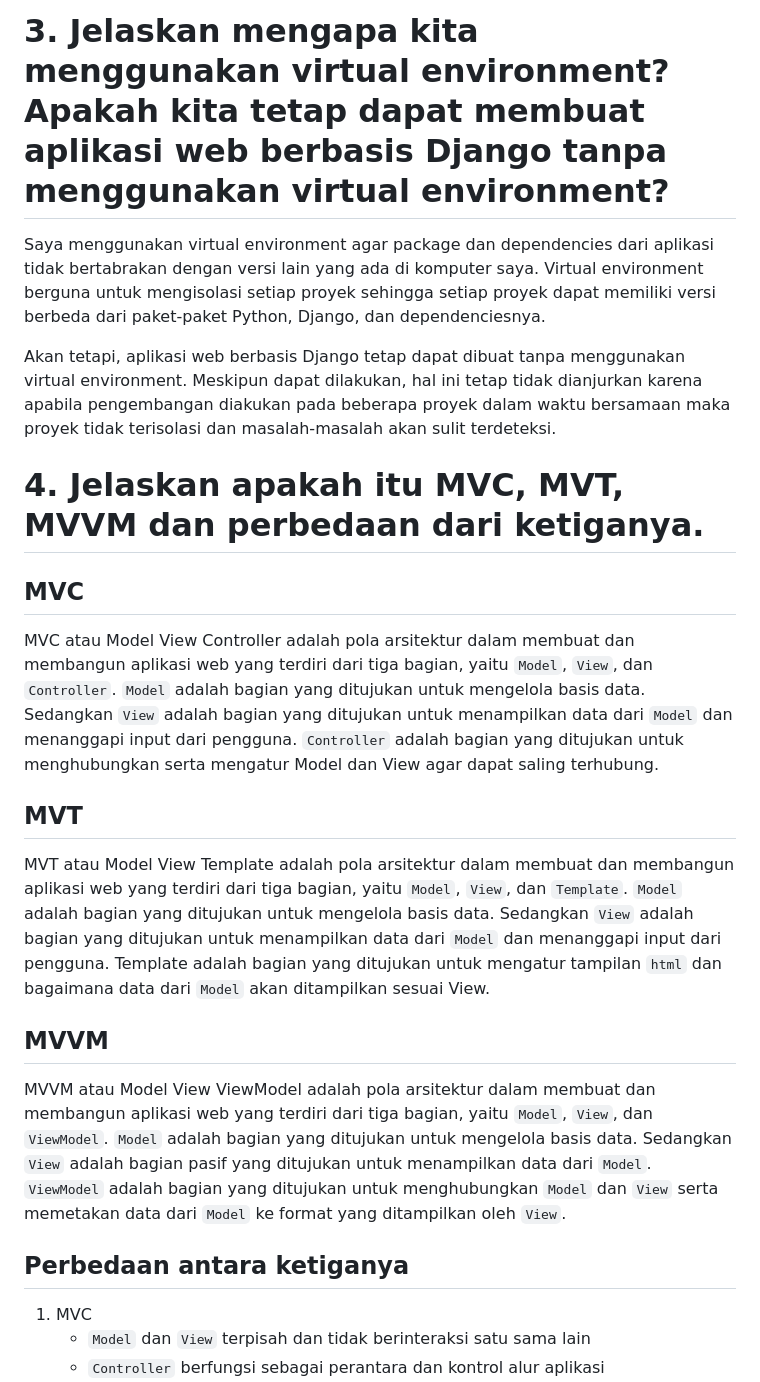
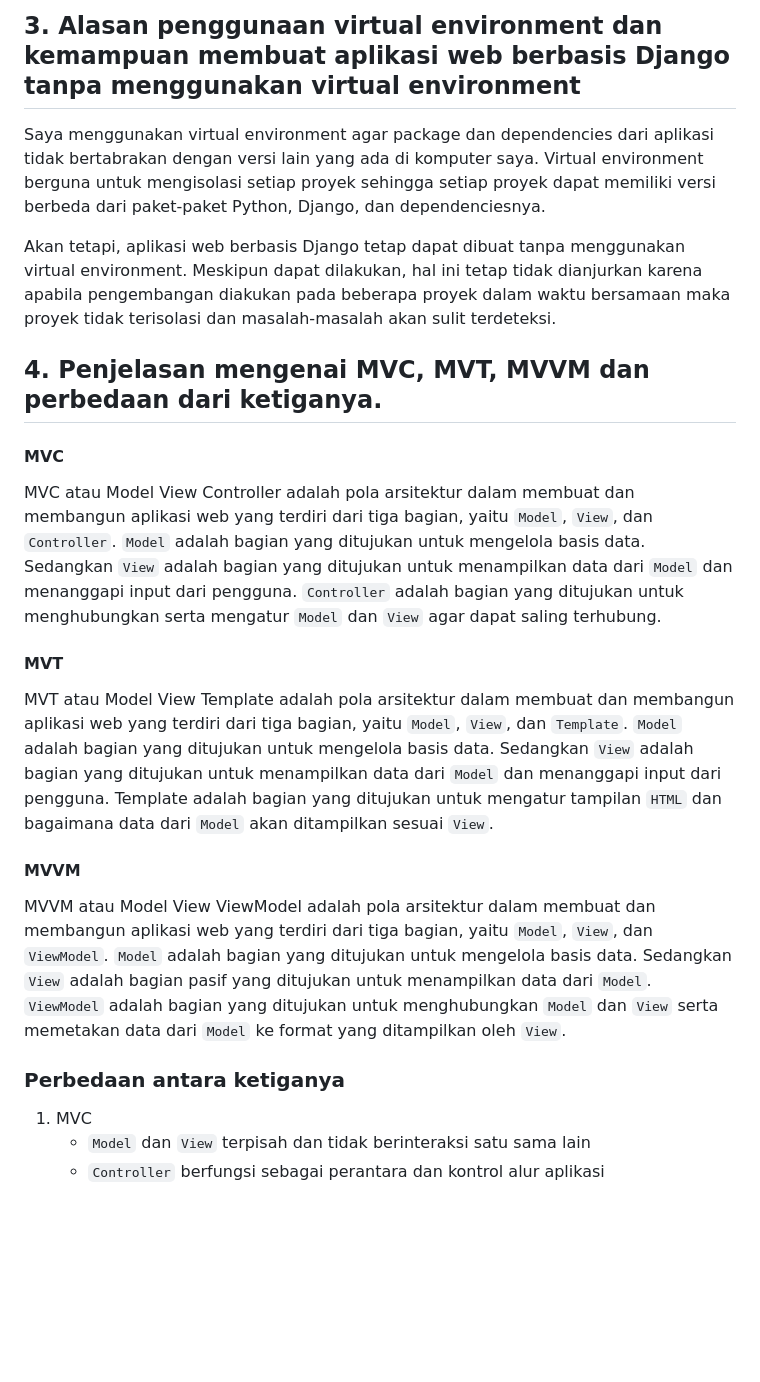
Before and after one commit to eelizabethmichelle/librory, a Markdown page: README.md, the part around the change printed below. Rendered like a GitHub page; blank space fills up the shorter version.

````diff
--- a/README.md
+++ b/README.md
@@ -63,20 +63,20 @@
 
-# 3. Jelaskan mengapa kita menggunakan virtual environment? Apakah kita tetap dapat membuat aplikasi web berbasis Django tanpa menggunakan virtual environment?
+## 3. Alasan penggunaan virtual environment dan kemampuan membuat aplikasi web berbasis Django tanpa menggunakan virtual environment
 Saya menggunakan virtual environment agar package dan dependencies dari aplikasi tidak bertabrakan dengan versi lain yang ada di komputer saya. Virtual environment berguna untuk mengisolasi setiap proyek sehingga setiap proyek dapat memiliki versi berbeda dari paket-paket Python, Django, dan dependenciesnya.
 
 Akan tetapi, aplikasi web berbasis Django tetap dapat dibuat tanpa menggunakan virtual environment. Meskipun dapat dilakukan, hal ini tetap tidak dianjurkan karena apabila pengembangan diakukan pada beberapa proyek dalam waktu bersamaan maka proyek tidak terisolasi dan masalah-masalah akan sulit terdeteksi.
 
-# 4. Jelaskan apakah itu MVC, MVT, MVVM dan perbedaan dari ketiganya.
-## MVC
-MVC atau Model View Controller adalah pola arsitektur dalam membuat dan membangun aplikasi web yang terdiri dari tiga bagian, yaitu ```Model```, ```View```, dan ```Controller```. ```Model``` adalah bagian yang ditujukan untuk mengelola basis data. Sedangkan ```View``` adalah bagian yang ditujukan untuk menampilkan data dari ```Model``` dan menanggapi input dari pengguna. ```Controller``` adalah bagian yang ditujukan untuk menghubungkan serta mengatur Model dan View agar dapat saling terhubung.
+## 4. Penjelasan mengenai MVC, MVT, MVVM dan perbedaan dari ketiganya.
+#### MVC
+MVC atau Model View Controller adalah pola arsitektur dalam membuat dan membangun aplikasi web yang terdiri dari tiga bagian, yaitu ```Model```, ```View```, dan ```Controller```. ```Model``` adalah bagian yang ditujukan untuk mengelola basis data. Sedangkan ```View``` adalah bagian yang ditujukan untuk menampilkan data dari ```Model``` dan menanggapi input dari pengguna. ```Controller``` adalah bagian yang ditujukan untuk menghubungkan serta mengatur ```Model``` dan ```View``` agar dapat saling terhubung.
 
-## MVT
-MVT atau Model View Template adalah pola arsitektur dalam membuat dan membangun aplikasi web yang terdiri dari tiga bagian, yaitu ```Model```, ```View```, dan ```Template```. ```Model``` adalah bagian yang ditujukan untuk mengelola basis data. Sedangkan ```View``` adalah bagian yang ditujukan untuk menampilkan data dari ```Model``` dan menanggapi input dari pengguna. Template adalah bagian yang ditujukan untuk mengatur tampilan ```html``` dan bagaimana data dari ```Model``` akan ditampilkan sesuai View.
+#### MVT
+MVT atau Model View Template adalah pola arsitektur dalam membuat dan membangun aplikasi web yang terdiri dari tiga bagian, yaitu ```Model```, ```View```, dan ```Template```. ```Model``` adalah bagian yang ditujukan untuk mengelola basis data. Sedangkan ```View``` adalah bagian yang ditujukan untuk menampilkan data dari ```Model``` dan menanggapi input dari pengguna. Template adalah bagian yang ditujukan untuk mengatur tampilan ```HTML``` dan bagaimana data dari ```Model``` akan ditampilkan sesuai ```View```.
 
-## MVVM
+#### MVVM
 MVVM atau Model View ViewModel adalah pola arsitektur dalam membuat dan membangun aplikasi web yang terdiri dari tiga bagian, yaitu ```Model```, ```View```, dan ```ViewModel```. ```Model``` adalah bagian yang ditujukan untuk mengelola basis data. Sedangkan ```View``` adalah bagian pasif yang ditujukan untuk menampilkan data dari ```Model```. ```ViewModel``` adalah bagian yang ditujukan untuk menghubungkan ```Model``` dan ```View``` serta memetakan data dari ```Model``` ke format yang ditampilkan oleh ```View```.
 
-## Perbedaan antara ketiganya
+### Perbedaan antara ketiganya
 1. MVC
     * ```Model``` dan ```View``` terpisah dan tidak berinteraksi satu sama lain
     * ```Controller``` berfungsi sebagai perantara dan kontrol alur aplikasi
````
Also changed, not shown: other parts of README.md (+18 -18 lines).
